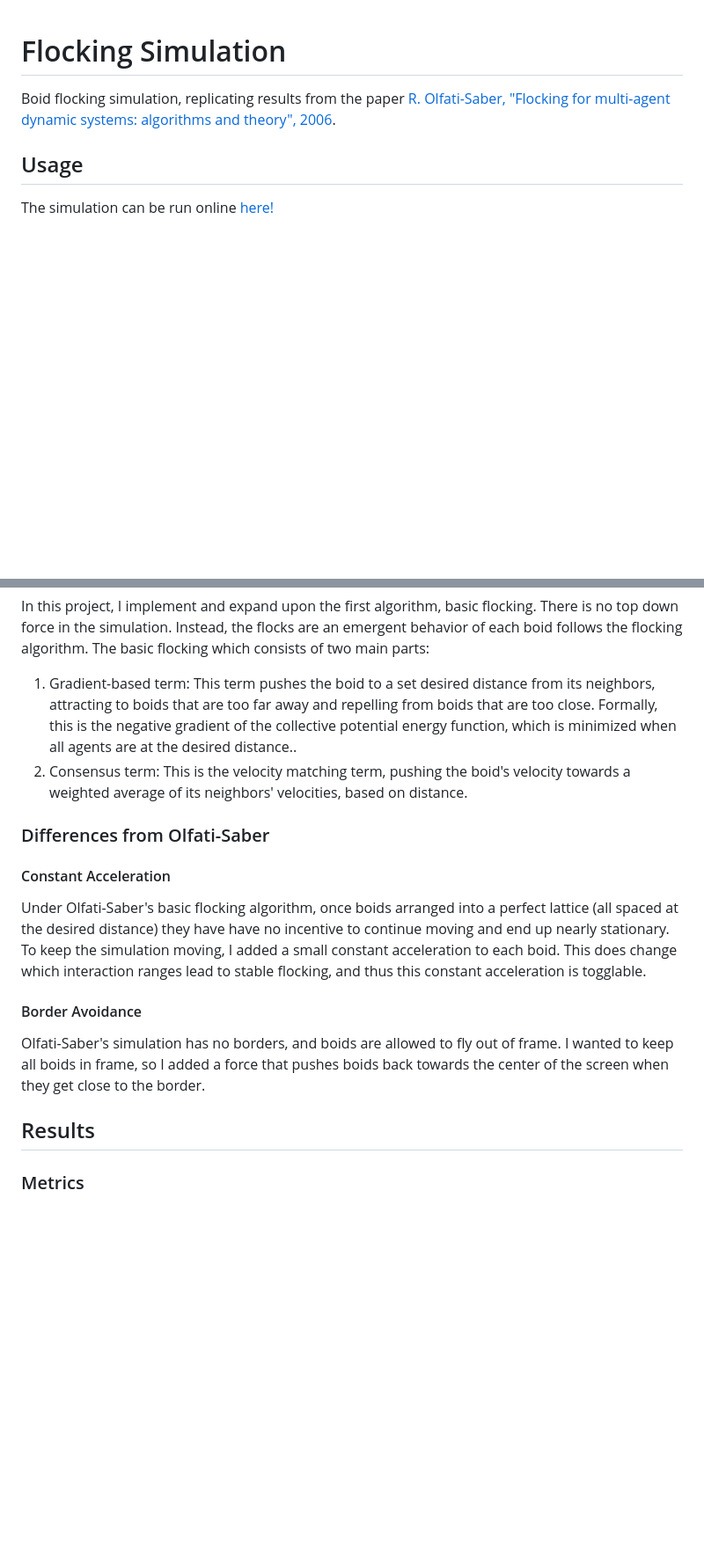
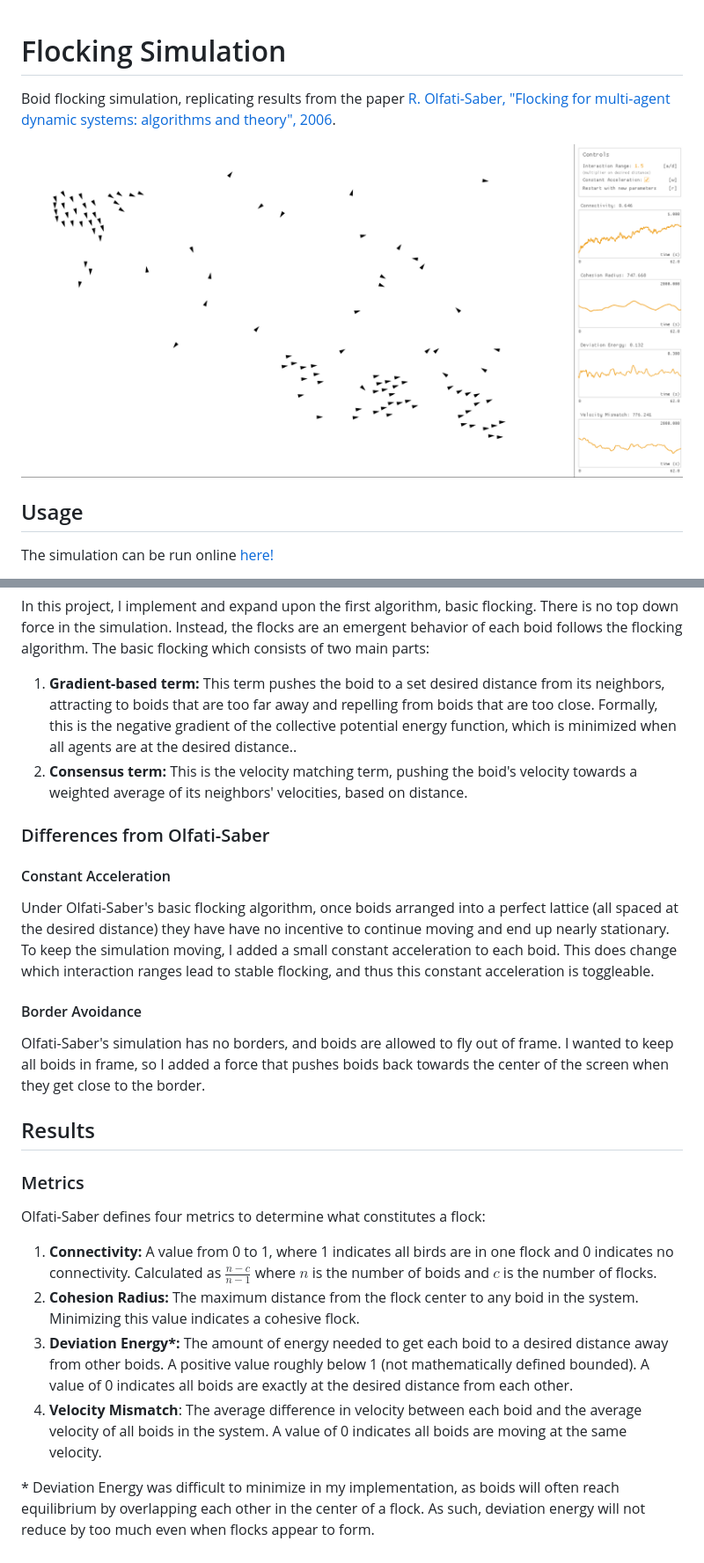
Before and after one commit to olincollege/scicomp-p3-il-boids, a Markdown page: README.md, 2 parts joined by grey strips. Shown: that part at 88% size. Drawn GitHub-style; pictures changed too: img/title_image.png (added); blank space fills up the shorter version.

Commit message:
project structure and metrics section of readme

```diff
--- a/README.md
+++ b/README.md
@@ -2,6 +2,8 @@
 
 Boid flocking simulation, replicating results from the paper
 [R. Olfati-Saber, "Flocking for multi-agent dynamic systems: algorithms and theory", 2006](https://ieeexplore.ieee.org/abstract/document/1605401).
+
+![](img/title_image.png)
 
 ## Usage
 
@@ -75,12 +93,12 @@ flocking. There is no top down force in the simulation. Instead, the flocks are
 an emergent behavior of each boid follows the flocking algorithm. The basic
 flocking which consists of two main parts:
 
-1. Gradient-based term: This term pushes the boid to a set desired distance from
-   its neighbors, attracting to boids that are too far away and repelling from
-   boids that are too close. Formally, this is the negative gradient of the
+1. **Gradient-based term:** This term pushes the boid to a set desired distance
+   from its neighbors, attracting to boids that are too far away and repelling
+   from boids that are too close. Formally, this is the negative gradient of the
    collective potential energy function, which is minimized when all agents are
    at the desired distance..
-2. Consensus term: This is the velocity matching term, pushing the boid's
+2. **Consensus term:** This is the velocity matching term, pushing the boid's
    velocity towards a weighted average of its neighbors' velocities, based on
    distance.
 
@@ -93,7 +111,7 @@ perfect lattice (all spaced at the desired distance) they have have no incentive
 to continue moving and end up nearly stationary. To keep the simulation moving,
 I added a small constant acceleration to each boid. This does change which
 interaction ranges lead to stable flocking, and thus this constant acceleration
-is togglable.
+is toggleable.
 
 #### Border Avoidance
 
@@ -104,3 +122,23 @@ back towards the center of the screen when they get close to the border.
 ## Results
 
 ### Metrics
+
+Olfati-Saber defines four metrics to determine what constitutes a flock:
+
+1. **Connectivity:** A value from 0 to 1, where 1 indicates all birds are in one
+   flock and 0 indicates no connectivity. Calculated as $\frac{n-c}{n-1}$ where
+   $n$ is the number of boids and $c$ is the number of flocks.
+2. **Cohesion Radius:** The maximum distance from the flock center to any boid
+   in the system. Minimizing this value indicates a cohesive flock.
+3. **Deviation Energy\*:** The amount of energy needed to get each boid to a
+   desired distance away from other boids. A positive value roughly below 1 (not
+   mathematically defined bounded). A value of 0 indicates all boids are exactly
+   at the desired distance from each other.
+4. **Velocity Mismatch**: The average difference in velocity between each boid
+   and the average velocity of all boids in the system. A value of 0 indicates
+   all boids are moving at the same velocity.
+
+\* Deviation Energy was difficult to minimize in my implementation, as boids
+will often reach equilibrium by overlapping each other in the center of a flock.
+As such, deviation energy will not reduce by too much even when flocks appear to
+form.
```
Also changed, not shown: other parts of README.md (+16 -0 lines).
